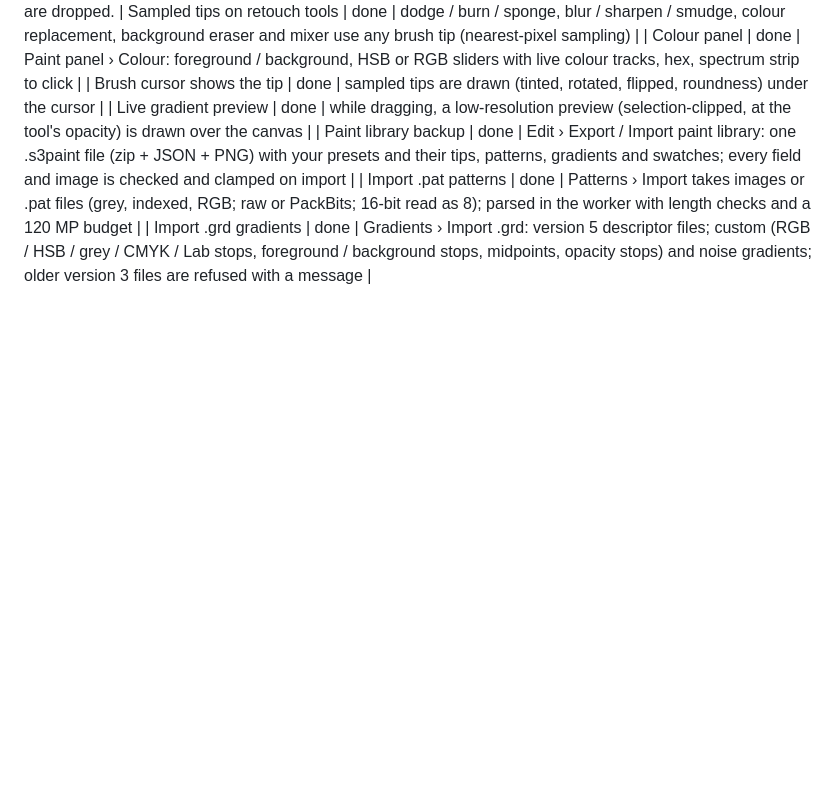
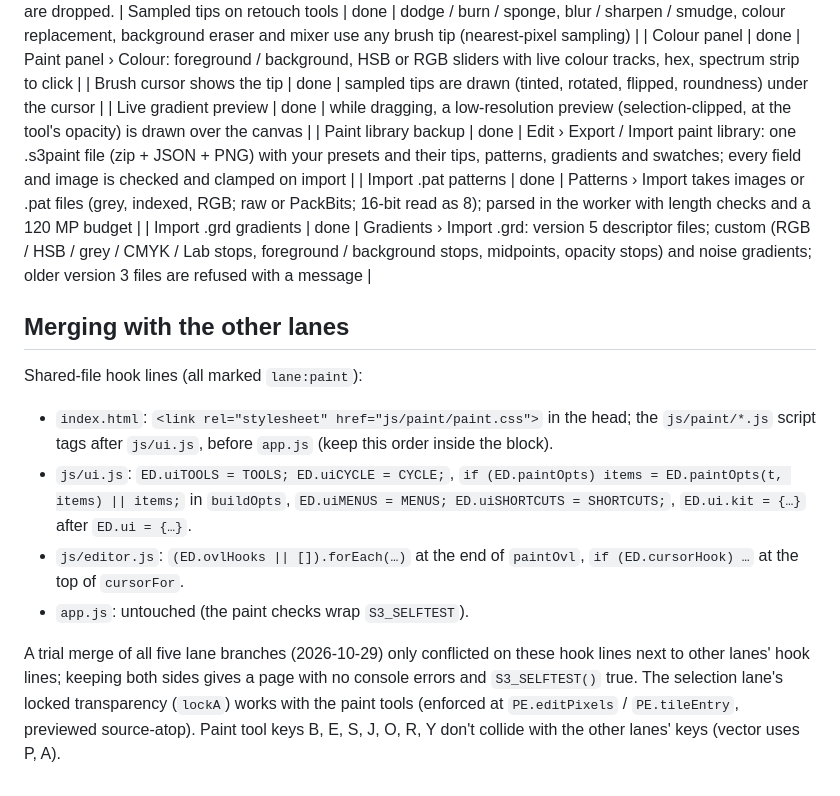
Before and after one commit to s3eidat/photo-editor, a Markdown page: parity/paint.md, the part around the change. GitHub-like rendering; blank space fills up the shorter version.

Commit message:
paint: merge notes for the other lanes
Co-Authored-By: Claude Opus 5.5 <noreply@anthropic.com>
Claude-Session: https://claude.ai/code/session_01RbaNh9suBW4w96crVvLpeC

```diff
--- a/parity/paint.md
+++ b/parity/paint.md
@@ -51,3 +51,12 @@ Worker jobs lock the canvas and are dropped if the document changed; layer growt
 | Paint library backup | done | Edit › Export / Import paint library: one .s3paint file (zip + JSON + PNG) with your presets and their tips, patterns, gradients and swatches; every field and image is checked and clamped on import |
 | Import .pat patterns | done | Patterns › Import takes images or .pat files (grey, indexed, RGB; raw or PackBits; 16-bit read as 8); parsed in the worker with length checks and a 120 MP budget |
 | Import .grd gradients | done | Gradients › Import .grd: version 5 descriptor files; custom (RGB / HSB / grey / CMYK / Lab stops, foreground / background stops, midpoints, opacity stops) and noise gradients; older version 3 files are refused with a message |
+
+## Merging with the other lanes
+Shared-file hook lines (all marked `lane:paint`):
+- `index.html`: `<link rel="stylesheet" href="js/paint/paint.css">` in the head; the `js/paint/*.js` script tags after `js/ui.js`, before `app.js` (keep this order inside the block).
+- `js/ui.js`: `ED.uiTOOLS = TOOLS; ED.uiCYCLE = CYCLE;`, `if (ED.paintOpts) items = ED.paintOpts(t, items) || items;` in `buildOpts`, `ED.uiMENUS = MENUS; ED.uiSHORTCUTS = SHORTCUTS;`, `ED.ui.kit = {…}` after `ED.ui = {…}`.
+- `js/editor.js`: `(ED.ovlHooks || []).forEach(…)` at the end of `paintOvl`, `if (ED.cursorHook) …` at the top of `cursorFor`.
+- `app.js`: untouched (the paint checks wrap `S3_SELFTEST`).
+
+A trial merge of all five lane branches (2026-10-29) only conflicted on these hook lines next to other lanes' hook lines; keeping both sides gives a page with no console errors and `S3_SELFTEST()` true. The selection lane's locked transparency (`lockA`) works with the paint tools (enforced at `PE.editPixels` / `PE.tileEntry`, previewed source-atop). Paint tool keys B, E, S, J, O, R, Y don't collide with the other lanes' keys (vector uses P, A).
```
